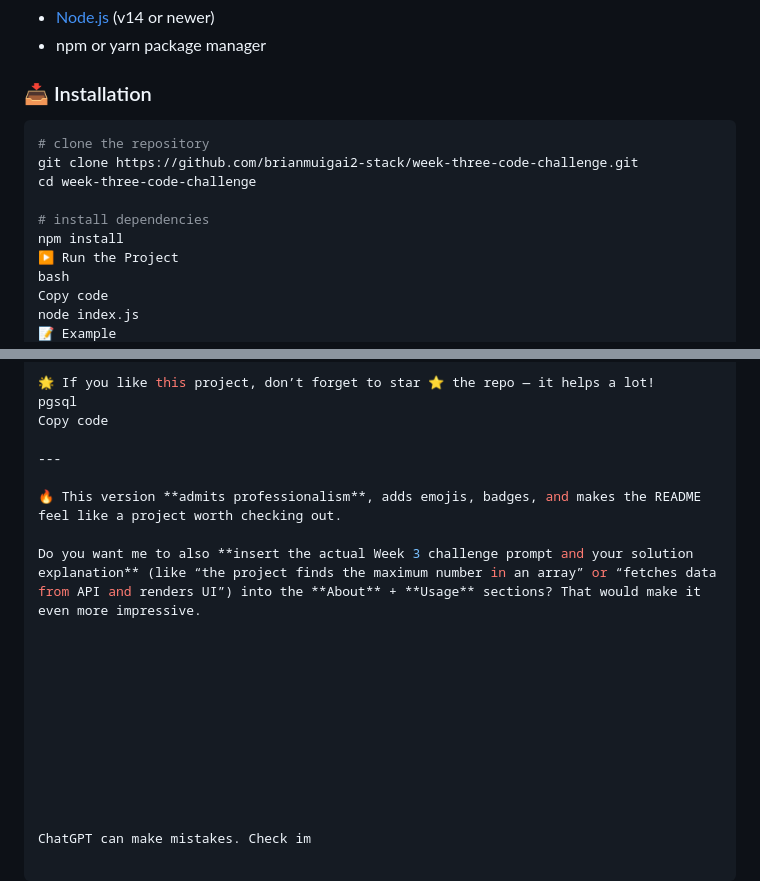
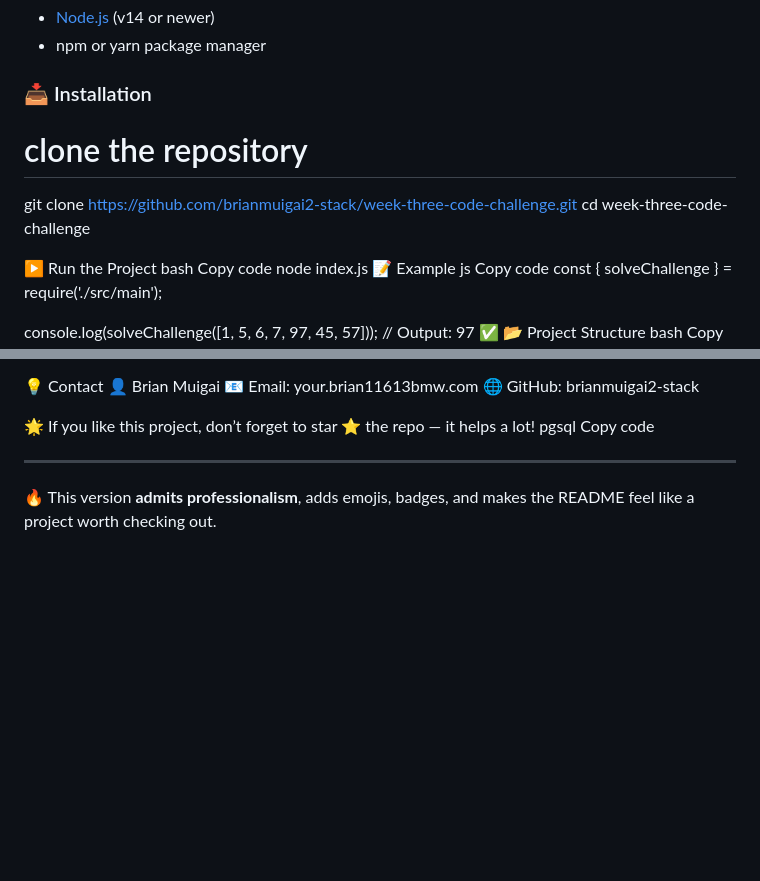
Before and after one commit to brianmuigai2-stack/week-three-code-challenge, a Markdown page: README.md, 2 parts joined by grey strips. Rendered like a GitHub page; blank space fills up the shorter version.

````diff
--- a/README.md
+++ b/README.md
@@ -47,13 +47,10 @@ Make sure you have the following installed:
 
 ### 📥 Installation
 
-```bash
 # clone the repository
 git clone https://github.com/brianmuigai2-stack/week-three-code-challenge.git
 cd week-three-code-challenge
 
-# install dependencies
-npm install
 ▶️ Run the Project
 bash
 Copy code
@@ -118,17 +115,3 @@ Copy code
 ---
 
 🔥 This version **admits professionalism**, adds emojis, badges, and makes the README feel like a project worth checking out.
-
-Do you want me to also **insert the actual Week 3 challenge prompt and your solution explanation** (like “the project finds the maximum number in an array” or “fetches data from API and renders UI”) into the **About** + **Usage** sections? That would make it even more impressive.
-
-
-
-
-
-
-
-
-
-
-
-ChatGPT can make mistakes. Check im
````
